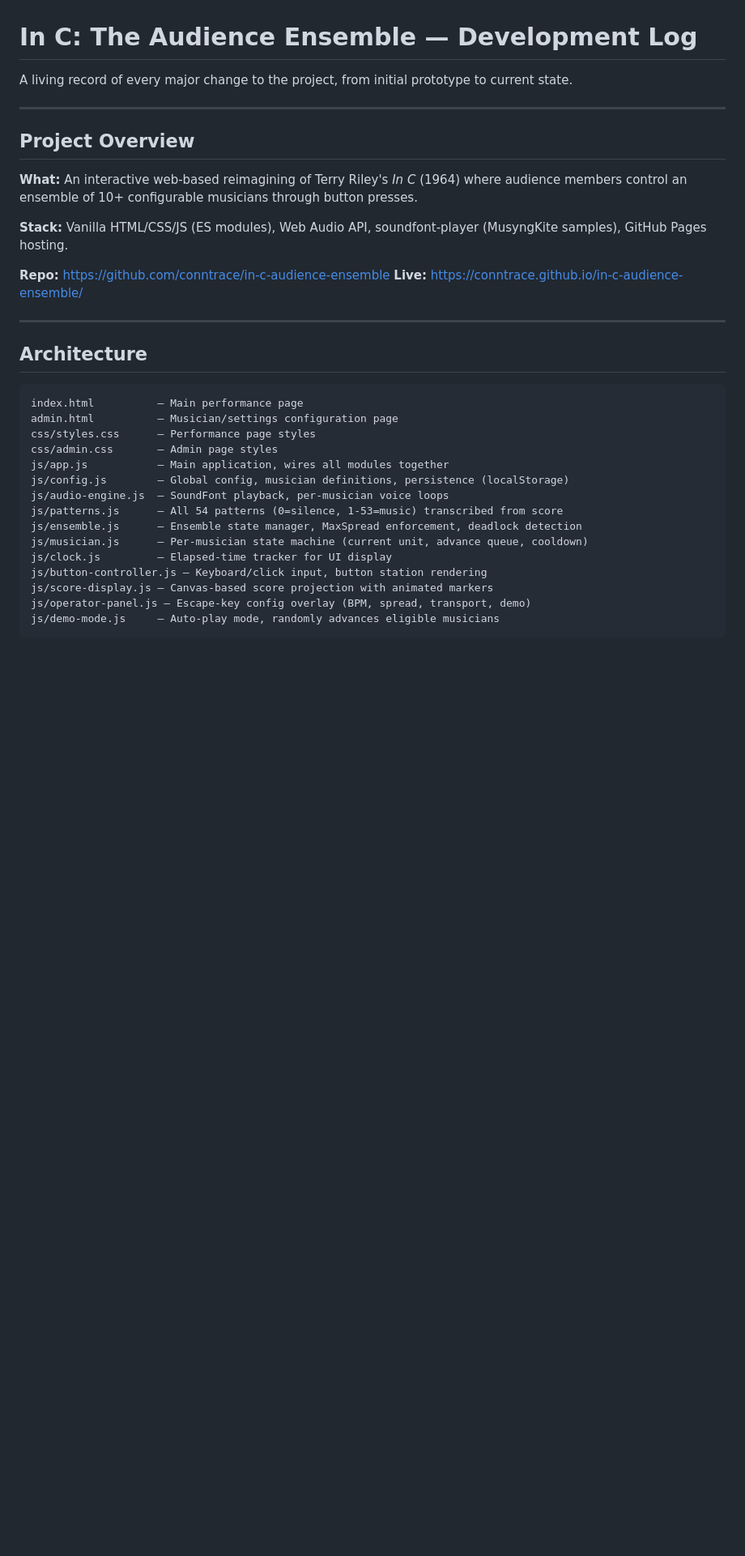
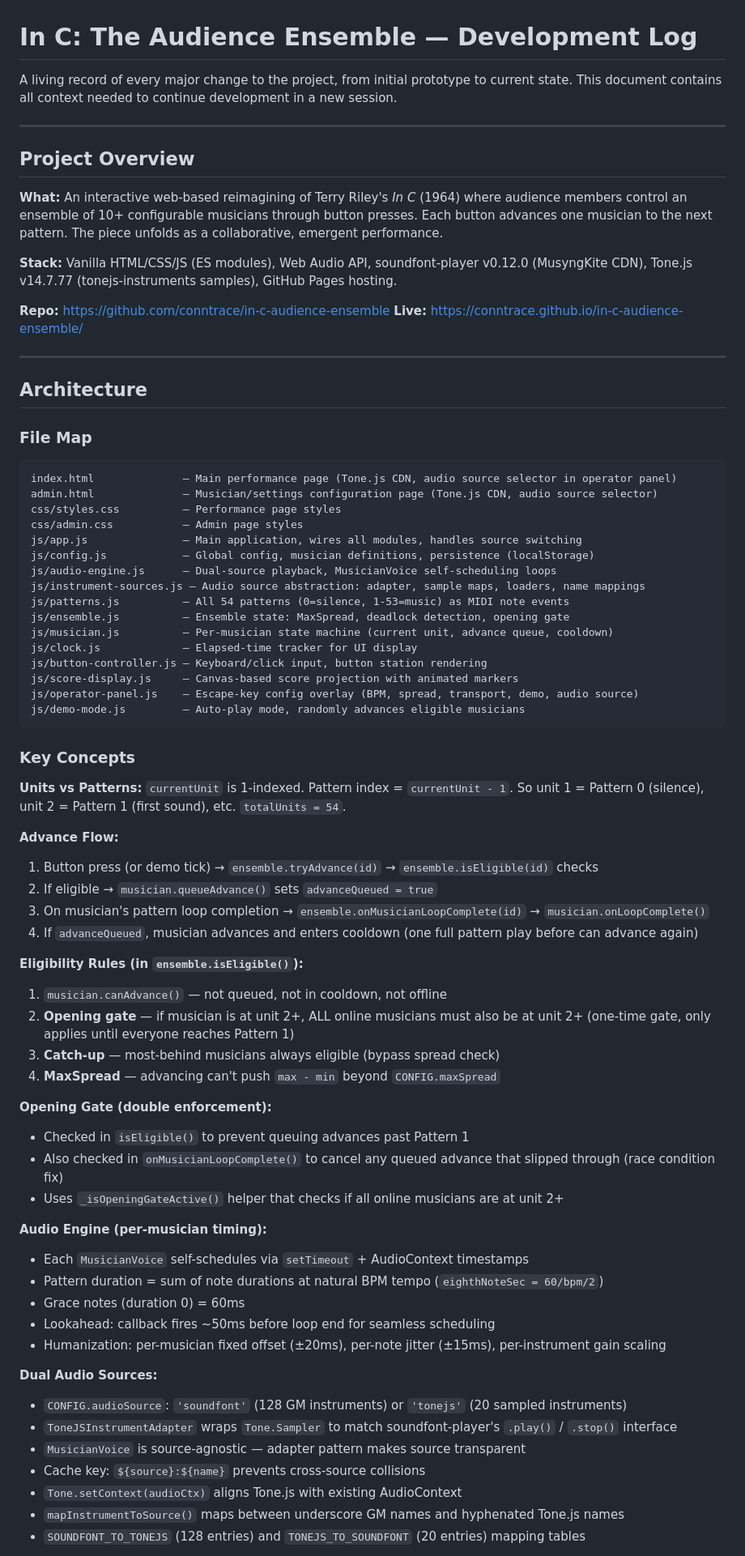
Before and after one commit to conntrace/in-c-audience-ensemble, a Markdown page: DEVLOG.md, the part around one of its changes. Shown at 81% size. Rendered like a GitHub page; blank space fills up the shorter version.

````diff
--- a/DEVLOG.md
+++ b/DEVLOG.md
@@ -1,14 +1,14 @@
 # In C: The Audience Ensemble — Development Log
 
-A living record of every major change to the project, from initial prototype to current state.
+A living record of every major change to the project, from initial prototype to current state. This document contains all context needed to continue development in a new session.
 
 ---
 
 ## Project Overview
 
-**What:** An interactive web-based reimagining of Terry Riley's *In C* (1964) where audience members control an ensemble of 10+ configurable musicians through button presses.
+**What:** An interactive web-based reimagining of Terry Riley's *In C* (1964) where audience members control an ensemble of 10+ configurable musicians through button presses. Each button advances one musician to the next pattern. The piece unfolds as a collaborative, emergent performance.
 
-**Stack:** Vanilla HTML/CSS/JS (ES modules), Web Audio API, soundfont-player (MusyngKite samples), GitHub Pages hosting.
+**Stack:** Vanilla HTML/CSS/JS (ES modules), Web Audio API, soundfont-player v0.12.0 (MusyngKite CDN), Tone.js v14.7.77 (tonejs-instruments samples), GitHub Pages hosting.
 
 **Repo:** https://github.com/conntrace/in-c-audience-ensemble
 **Live:** https://conntrace.github.io/in-c-audience-ensemble/
@@ -17,20 +17,61 @@ A living record of every major change to the project, from initial prototype to
 
 ## Architecture
 
+### File Map
+
 ```
-index.html          — Main performance page
-admin.html          — Musician/settings configuration page
-css/styles.css      — Performance page styles
-css/admin.css       — Admin page styles
-js/app.js           — Main application, wires all modules together
-js/config.js        — Global config, musician definitions, persistence (localStorage)
-js/audio-engine.js  — SoundFont playback, per-musician voice loops
-js/patterns.js      — All 54 patterns (0=silence, 1-53=music) transcribed from score
-js/ensemble.js      — Ensemble state manager, MaxSpread enforcement, deadlock detection
-js/musician.js      — Per-musician state machine (current unit, advance queue, cooldown)
-js/clock.js         — Elapsed-time tracker for UI display
+index.html              — Main performance page (Tone.js CDN, audio source selector in operator panel)
+admin.html              — Musician/settings configuration page (Tone.js CDN, audio source selector)
+css/styles.css          — Performance page styles
+css/admin.css           — Admin page styles
+js/app.js               — Main application, wires all modules, handles source switching
+js/config.js            — Global config, musician definitions, persistence (localStorage)
+js/audio-engine.js      — Dual-source playback, MusicianVoice self-scheduling loops
+js/instrument-sources.js — Audio source abstraction: adapter, sample maps, loaders, name mappings
+js/patterns.js          — All 54 patterns (0=silence, 1-53=music) as MIDI note events
+js/ensemble.js          — Ensemble state: MaxSpread, deadlock detection, opening gate
+js/musician.js          — Per-musician state machine (current unit, advance queue, cooldown)
+js/clock.js             — Elapsed-time tracker for UI display
 js/button-controller.js — Keyboard/click input, button station rendering
-js/score-display.js — Canvas-based score projection with animated markers
-js/operator-panel.js — Escape-key config overlay (BPM, spread, transport, demo)
-js/demo-mode.js     — Auto-play mode, randomly advances eligible musicians
+js/score-display.js     — Canvas-based score projection with animated markers
+js/operator-panel.js    — Escape-key config overlay (BPM, spread, transport, demo, audio source)
+js/demo-mode.js         — Auto-play mode, randomly advances eligible musicians
 ```
+
+### Key Concepts
+
+**Units vs Patterns:** `currentUnit` is 1-indexed. Pattern index = `currentUnit - 1`. So unit 1 = Pattern 0 (silence), unit 2 = Pattern 1 (first sound), etc. `totalUnits = 54`.
+
+**Advance Flow:**
+1. Button press (or demo tick) → `ensemble.tryAdvance(id)` → `ensemble.isEligible(id)` checks
+2. If eligible → `musician.queueAdvance()` sets `advanceQueued = true`
+3. On musician's pattern loop completion → `ensemble.onMusicianLoopComplete(id)` → `musician.onLoopComplete()`
+4. If `advanceQueued`, musician advances and enters cooldown (one full pattern play before can advance again)
+
+**Eligibility Rules (in `ensemble.isEligible()`):**
+1. `musician.canAdvance()` — not queued, not in cooldown, not offline
+2. **Opening gate** — if musician is at unit 2+, ALL online musicians must also be at unit 2+ (one-time gate, only applies until everyone reaches Pattern 1)
+3. **Catch-up** — most-behind musicians always eligible (bypass spread check)
+4. **MaxSpread** — advancing can't push `max - min` beyond `CONFIG.maxSpread`
+
+**Opening Gate (double enforcement):**
+- Checked in `isEligible()` to prevent queuing advances past Pattern 1
+- Also checked in `onMusicianLoopComplete()` to cancel any queued advance that slipped through (race condition fix)
+- Uses `_isOpeningGateActive()` helper that checks if all online musicians are at unit 2+
+
+**Audio Engine (per-musician timing):**
+- Each `MusicianVoice` self-schedules via `setTimeout` + AudioContext timestamps
+- Pattern duration = sum of note durations at natural BPM tempo (`eighthNoteSec = 60/bpm/2`)
+- Grace notes (duration 0) = 60ms
+- Lookahead: callback fires ~50ms before loop end for seamless scheduling
+- Humanization: per-musician fixed offset (±20ms), per-note jitter (±15ms), per-instrument gain scaling
+
+**Dual Audio Sources:**
+- `CONFIG.audioSource`: `'soundfont'` (128 GM instruments) or `'tonejs'` (20 sampled instruments)
+- `ToneJSInstrumentAdapter` wraps `Tone.Sampler` to match soundfont-player's `.play()` / `.stop()` interface
+- `MusicianVoice` is source-agnostic — adapter pattern makes source transparent
+- Cache key: `${source}:${name}` prevents cross-source collisions
+- `Tone.setContext(audioCtx)` aligns Tone.js with existing AudioContext
+- `mapInstrumentToSource()` maps between underscore GM names and hyphenated Tone.js names
+- `SOUNDFONT_TO_TONEJS` (128 entries) and `TONEJS_TO_SOUNDFONT` (20 entries) mapping tables
+
````
Also changed, not shown: other parts of DEVLOG.md (+58 -25 lines).
